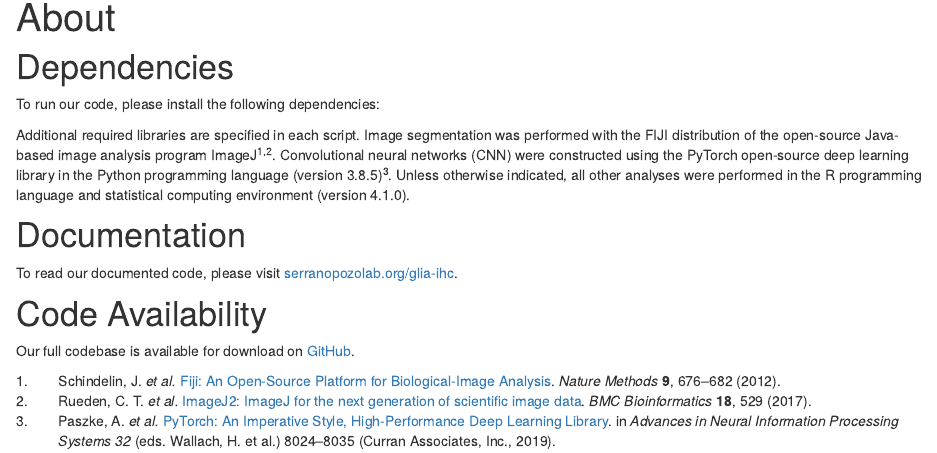
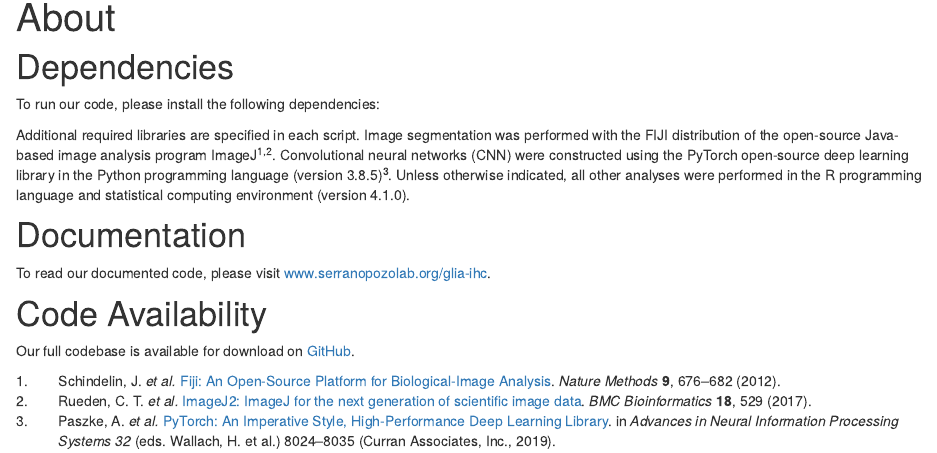
Before and after one commit to serrano-pozo-lab/glia-ihc, an R Markdown document (index.Rmd): the page in a window 1100 px wide, from 90 px down. Rendered offline with R 4.5, knitr and Pandoc, with nearby package versions; drawn as R Markdown's standard HTML page in place of the format the file asks for; badge pictures from the web are left out.

Commit message:
Fixed link typo.

```diff
--- a/index.Rmd
+++ b/index.Rmd
@@ -38,7 +38,7 @@ Additional required libraries are specified in each script. Image segmentation w
 
 # Documentation
 
-To read our documented code, please visit [serranopozolab.org/glia-ihc](https://serranopozolab.org/glia-ihc).
+To read our documented code, please visit [www.serranopozolab.org/glia-ihc](https://www.serranopozolab.org/glia-ihc).
 
 # Code Availability
 
```
Also changed, not shown: README.md, docs/search.json, 2 other files.
